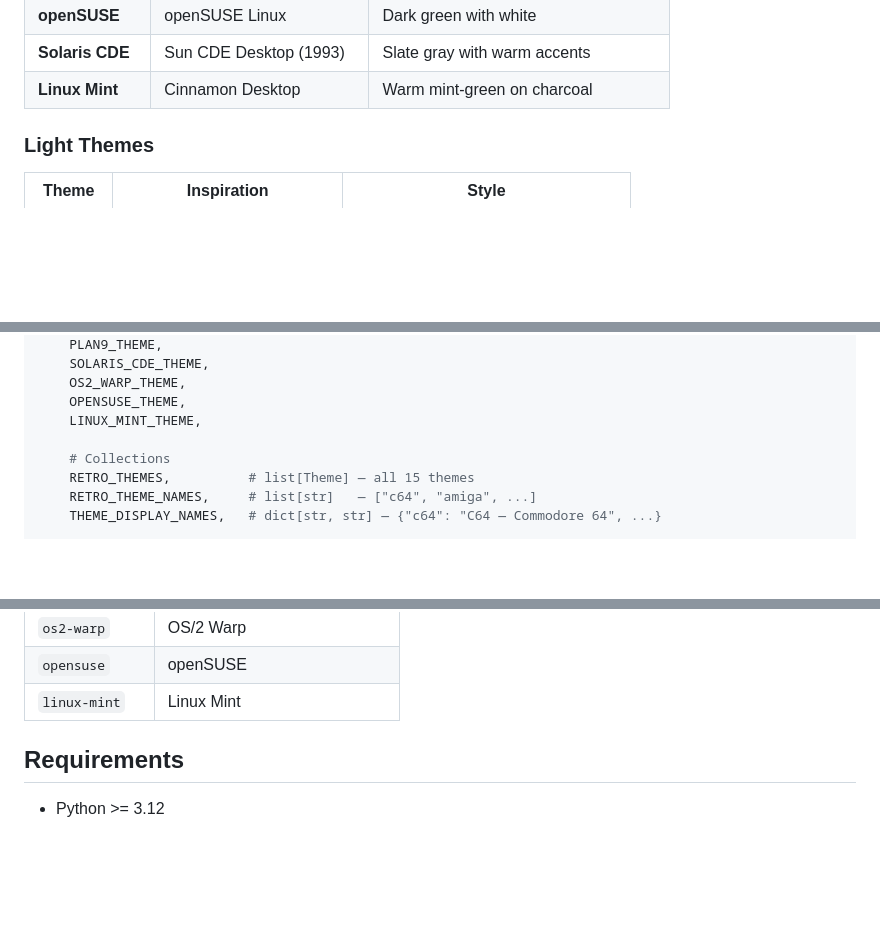
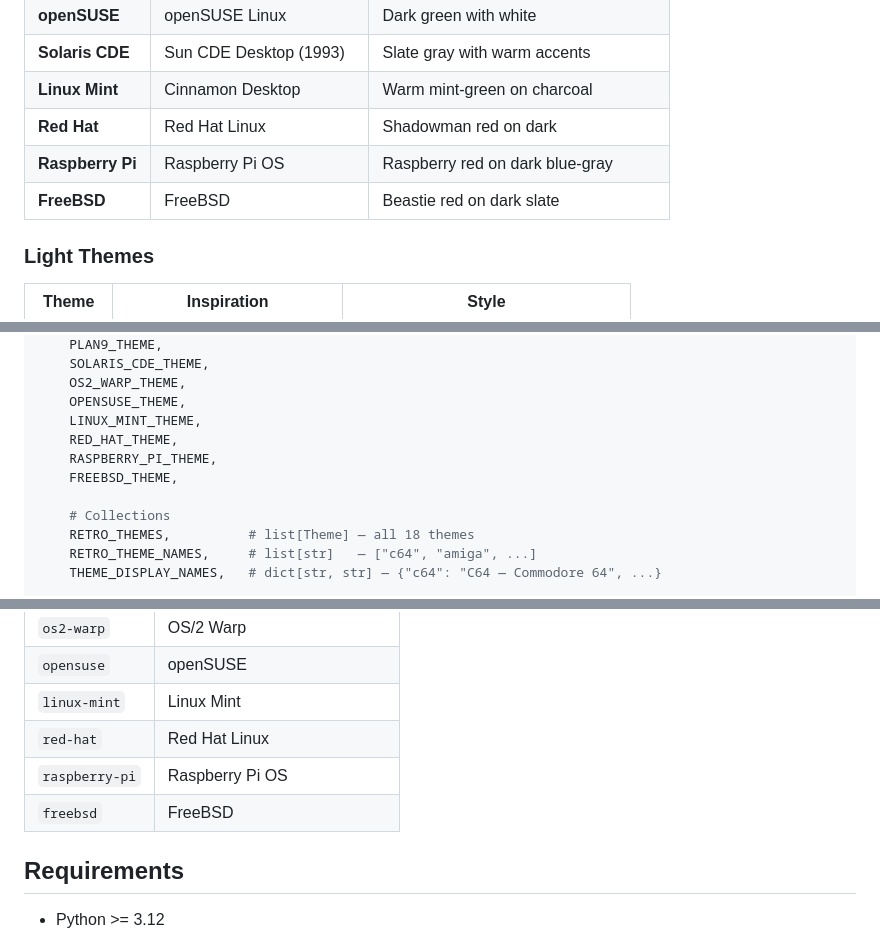
Before and after one commit to michaelblaess/textual-themes, a Markdown page: README.md, 3 parts joined by grey strips. Drawn GitHub-style; blank space fills up the shorter version.

Commit message:
Update README with Red Hat, Raspberry Pi, FreeBSD (18 themes)
Co-Authored-By: Claude Opus 4.6 (1M context) <noreply@anthropic.com>

```diff
--- a/README.md
+++ b/README.md
@@ -22,6 +22,9 @@ Retro color themes for [Textual](https://textual.textualize.io/) TUI application
 | **openSUSE** | openSUSE Linux | Dark green with white |
 | **Solaris CDE** | Sun CDE Desktop (1993) | Slate gray with warm accents |
 | **Linux Mint** | Cinnamon Desktop | Warm mint-green on charcoal |
+| **Red Hat** | Red Hat Linux | Shadowman red on dark |
+| **Raspberry Pi** | Raspberry Pi OS | Raspberry red on dark blue-gray |
+| **FreeBSD** | FreeBSD | Beastie red on dark slate |
 
 ### Light Themes
 
@@ -114,9 +117,12 @@ from textual_themes import (
     OS2_WARP_THEME,
     OPENSUSE_THEME,
     LINUX_MINT_THEME,
+    RED_HAT_THEME,
+    RASPBERRY_PI_THEME,
+    FREEBSD_THEME,
 
     # Collections
-    RETRO_THEMES,          # list[Theme] — all 15 themes
+    RETRO_THEMES,          # list[Theme] — all 18 themes
     RETRO_THEME_NAMES,     # list[str]   — ["c64", "amiga", ...]
     THEME_DISPLAY_NAMES,   # dict[str, str] — {"c64": "C64 — Commodore 64", ...}
 
@@ -146,6 +152,9 @@ Use these names with `app.theme = "..."`:
 | `os2-warp` | OS/2 Warp |
 | `opensuse` | openSUSE |
 | `linux-mint` | Linux Mint |
+| `red-hat` | Red Hat Linux |
+| `raspberry-pi` | Raspberry Pi OS |
+| `freebsd` | FreeBSD |
 
 ## Requirements
 
```
Also changed, not shown: other parts of README.md (+2 -2 lines).
